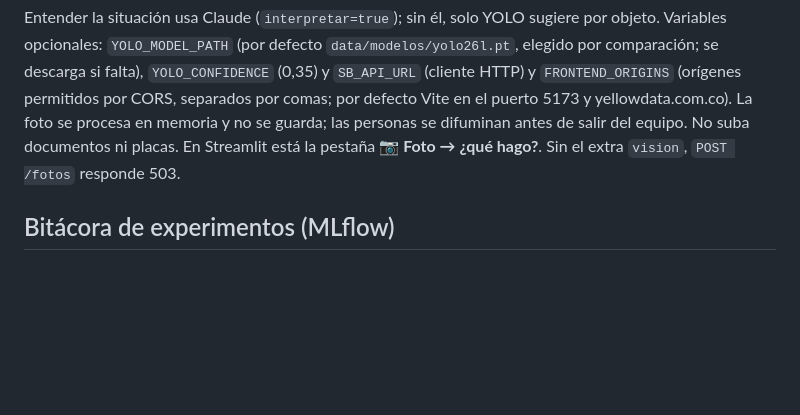
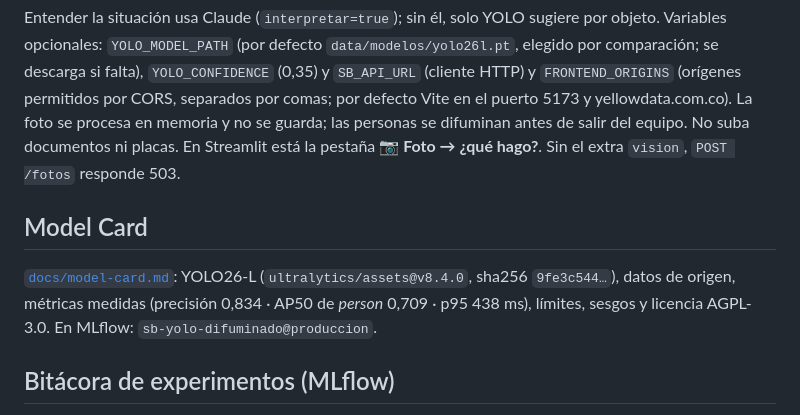
Before and after one commit to anakmedina08/advanced-ai-lab, a Markdown page: README.md, the part around the change. Drawn GitHub-style; blank space fills up the shorter version.

Commit message:
docs: agregar la Model Card del YOLO que sirve la API
Closes #221. Spec: SPEC-037.

Co-Authored-By: Claude Opus 5.5 <noreply@anthropic.com>

```diff
--- a/README.md
+++ b/README.md
@@ -263,6 +263,12 @@ opcionales: `YOLO_MODEL_PATH` (por defecto `data/modelos/yolo26l.pt`, elegido po
 las personas se difuminan antes de salir del equipo. No suba documentos ni placas. En Streamlit está la
 pestaña **📷 Foto → ¿qué hago?**. Sin el extra `vision`, `POST /fotos` responde 503.
 
+## Model Card
+
+[`docs/model-card.md`](docs/model-card.md): YOLO26-L (`ultralytics/assets@v8.4.0`, sha256 `9fe3c544…`),
+datos de origen, métricas medidas (precisión 0,834 · AP50 de *person* 0,709 · p95 438 ms), límites,
+sesgos y licencia AGPL-3.0. En MLflow: `sb-yolo-difuminado@produccion`.
+
 ## Bitácora de experimentos (MLflow)
 
 Cada experimento queda registrado con sus parámetros, métricas, archivos y el commit de git
```
Also changed, not shown: docs/model-card.md (added, +94 -0 lines), 1 other file.
